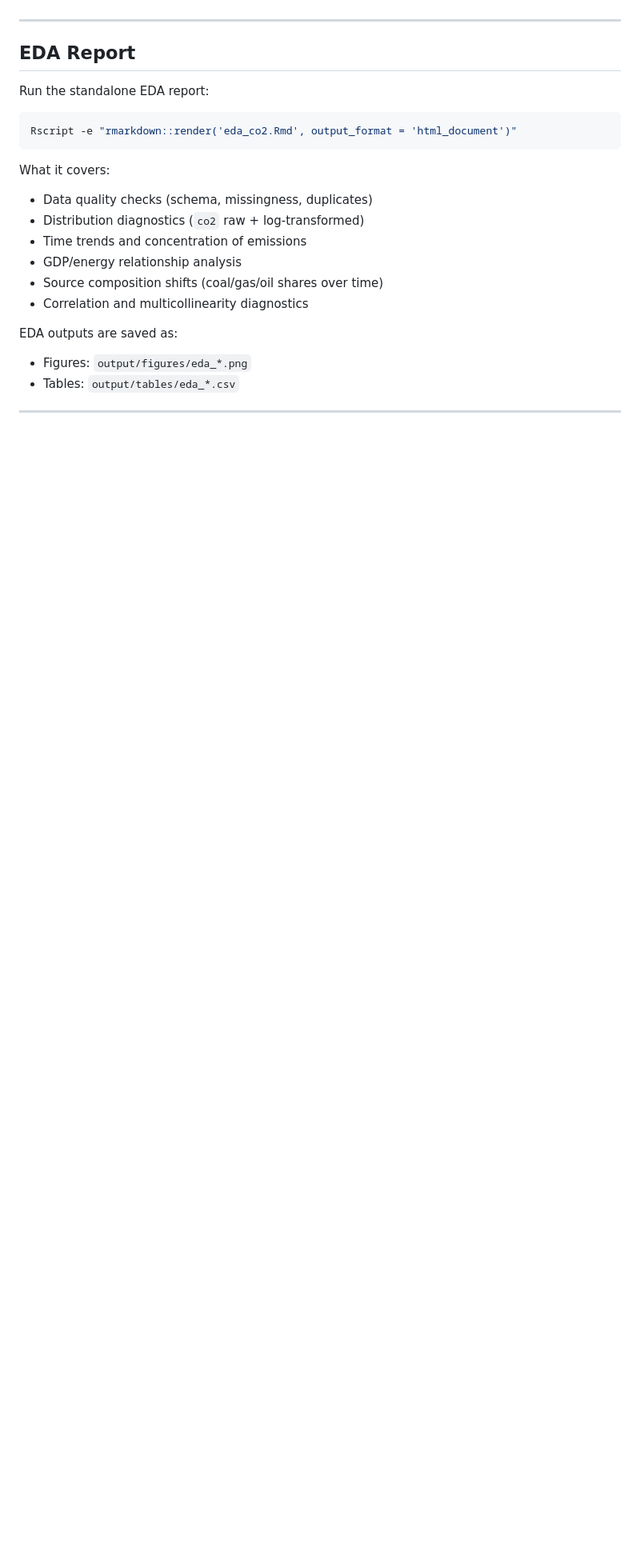
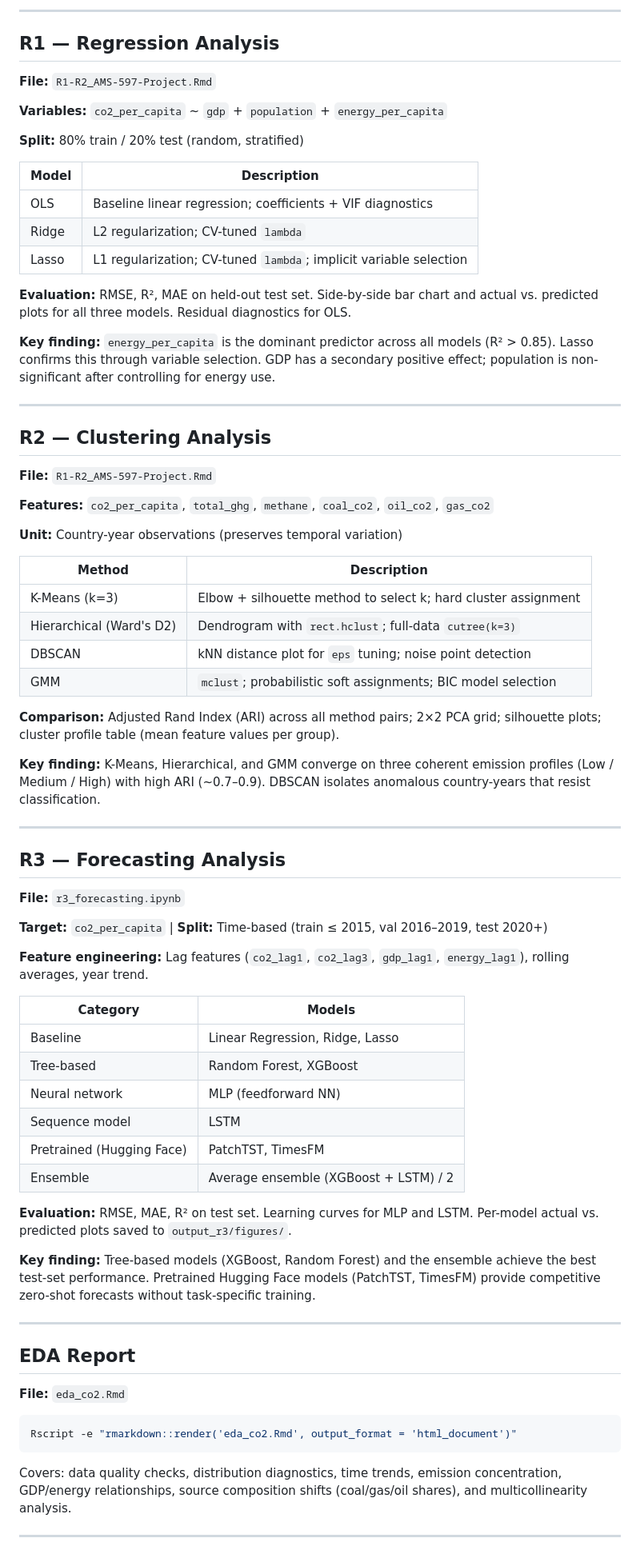
Before and after one commit to iMeet07/global-co2-emissions-analysis, a Markdown page: README.md, the part around one of its changes. Shown at 80% size. Rendered like a GitHub page; blank space fills up the shorter version.

Commit message:
Rewrite README to cover full R1/R2/R3 project with methods, structure, and results
Made-with: Cursor

````diff
--- a/README.md
+++ b/README.md
@@ -31,27 +82,90 @@ The notebook uses CUDA when available and compatible; otherwise it falls back to
+---
+
+## R1 — Regression Analysis
+
+**File:** `R1-R2_AMS-597-Project.Rmd`
+
+**Variables:** `co2_per_capita` ~ `gdp` + `population` + `energy_per_capita`
+
+**Split:** 80% train / 20% test (random, stratified)
+
+| Model | Description |
+|-------|-------------|
+| OLS | Baseline linear regression; coefficients + VIF diagnostics |
+| Ridge | L2 regularization; CV-tuned `lambda` |
+| Lasso | L1 regularization; CV-tuned `lambda`; implicit variable selection |
+
+**Evaluation:** RMSE, R², MAE on held-out test set. Side-by-side bar chart and actual vs. predicted
+plots for all three models. Residual diagnostics for OLS.
+
+**Key finding:** `energy_per_capita` is the dominant predictor across all models (R² > 0.85).
+Lasso confirms this through variable selection. GDP has a secondary positive effect; population
+is non-significant after controlling for energy use.
+
+---
+
+## R2 — Clustering Analysis
+
+**File:** `R1-R2_AMS-597-Project.Rmd`
+
+**Features:** `co2_per_capita`, `total_ghg`, `methane`, `coal_co2`, `oil_co2`, `gas_co2`
+
+**Unit:** Country-year observations (preserves temporal variation)
+
+| Method | Description |
+|--------|-------------|
+| K-Means (k=3) | Elbow + silhouette method to select k; hard cluster assignment |
+| Hierarchical (Ward's D2) | Dendrogram with `rect.hclust`; full-data `cutree(k=3)` |
+| DBSCAN | kNN distance plot for `eps` tuning; noise point detection |
+| GMM | `mclust`; probabilistic soft assignments; BIC model selection |
+
+**Comparison:** Adjusted Rand Index (ARI) across all method pairs; 2×2 PCA grid; silhouette plots;
+cluster profile table (mean feature values per group).
+
+**Key finding:** K-Means, Hierarchical, and GMM converge on three coherent emission profiles
+(Low / Medium / High) with high ARI (~0.7–0.9). DBSCAN isolates anomalous country-years
+that resist classification.
+
+---
+
+## R3 — Forecasting Analysis
+
+**File:** `r3_forecasting.ipynb`
+
+**Target:** `co2_per_capita` | **Split:** Time-based (train ≤ 2015, val 2016–2019, test 2020+)
+
+**Feature engineering:** Lag features (`co2_lag1`, `co2_lag3`, `gdp_lag1`, `energy_lag1`),
+rolling averages, year trend.
+
+| Category | Models |
+|----------|--------|
+| Baseline | Linear Regression, Ridge, Lasso |
+| Tree-based | Random Forest, XGBoost |
+| Neural network | MLP (feedforward NN) |
+| Sequence model | LSTM |
+| Pretrained (Hugging Face) | PatchTST, TimesFM |
+| Ensemble | Average ensemble (XGBoost + LSTM) / 2 |
+
+**Evaluation:** RMSE, MAE, R² on test set. Learning curves for MLP and LSTM. Per-model
+actual vs. predicted plots saved to `output_r3/figures/`.
+
+**Key finding:** Tree-based models (XGBoost, Random Forest) and the ensemble achieve the
+best test-set performance. Pretrained Hugging Face models (PatchTST, TimesFM) provide
+competitive zero-shot forecasts without task-specific training.
 
 ---
 
 ## EDA Report
 
-Run the standalone EDA report:
+**File:** `eda_co2.Rmd`
 
 ```bash
 Rscript -e "rmarkdown::render('eda_co2.Rmd', output_format = 'html_document')"
 ```
 
-What it covers:
-
-- Data quality checks (schema, missingness, duplicates)
-- Distribution diagnostics (`co2` raw + log-transformed)
-- Time trends and concentration of emissions
-- GDP/energy relationship analysis
-- Source composition shifts (coal/gas/oil shares over time)
-- Correlation and multicollinearity diagnostics
-
-EDA outputs are saved as:
-
-- Figures: `output/figures/eda_*.png`
-- Tables: `output/tables/eda_*.csv`
+Covers: data quality checks, distribution diagnostics, time trends, emission concentration,
+GDP/energy relationships, source composition shifts (coal/gas/oil shares), and
+multicollinearity analysis.
 
 ---
 
````
Also changed, not shown: other parts of README.md (+75 -132 lines).
